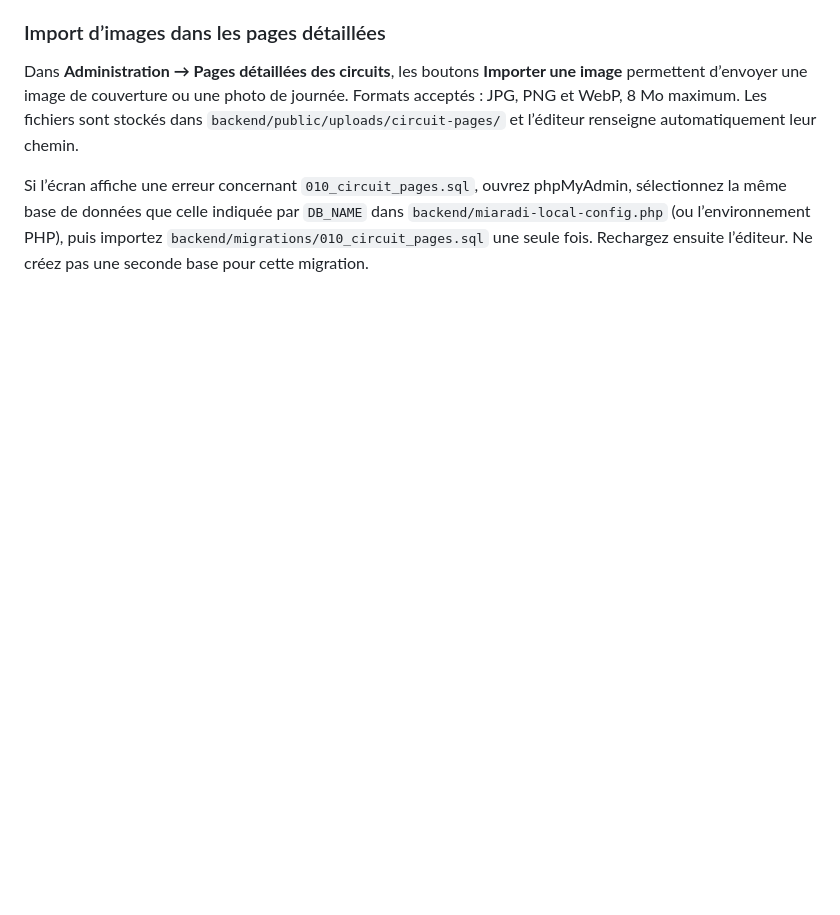
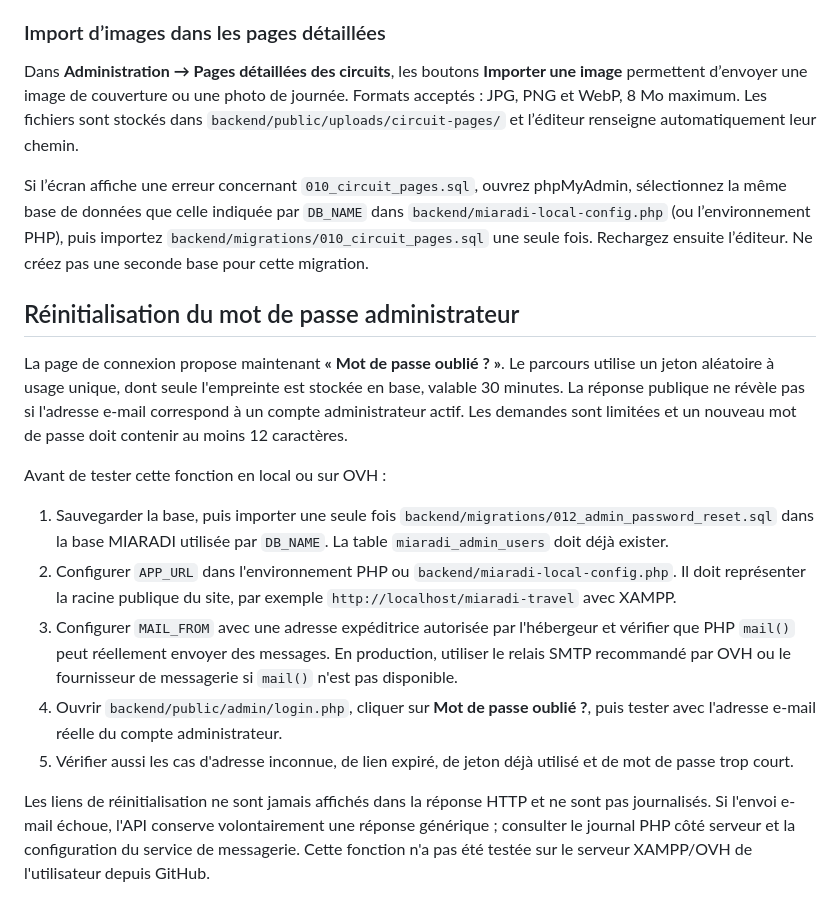
Before and after one commit to zagarino0/miaradi-travel, a Markdown page: README.md, the part around the change. GitHub-like rendering; blank space fills up the shorter version.

Commit message:
docs(auth): document admin password recovery setup

```diff
--- a/README.md
+++ b/README.md
@@ -109,3 +109,18 @@ Les pages de circuits créées dans l’administration sont automatiquement ajou
 Dans **Administration → Pages détaillées des circuits**, les boutons **Importer une image** permettent d’envoyer une image de couverture ou une photo de journée. Formats acceptés : JPG, PNG et WebP, 8 Mo maximum. Les fichiers sont stockés dans `backend/public/uploads/circuit-pages/` et l’éditeur renseigne automatiquement leur chemin.
 
 Si l’écran affiche une erreur concernant `010_circuit_pages.sql`, ouvrez phpMyAdmin, sélectionnez la même base de données que celle indiquée par `DB_NAME` dans `backend/miaradi-local-config.php` (ou l’environnement PHP), puis importez `backend/migrations/010_circuit_pages.sql` une seule fois. Rechargez ensuite l’éditeur. Ne créez pas une seconde base pour cette migration.
+
+
+## Réinitialisation du mot de passe administrateur
+
+La page de connexion propose maintenant **« Mot de passe oublié ? »**. Le parcours utilise un jeton aléatoire à usage unique, dont seule l'empreinte est stockée en base, valable 30 minutes. La réponse publique ne révèle pas si l'adresse e-mail correspond à un compte administrateur actif. Les demandes sont limitées et un nouveau mot de passe doit contenir au moins 12 caractères.
+
+Avant de tester cette fonction en local ou sur OVH :
+
+1. Sauvegarder la base, puis importer une seule fois `backend/migrations/012_admin_password_reset.sql` dans la base MIARADI utilisée par `DB_NAME`. La table `miaradi_admin_users` doit déjà exister.
+2. Configurer `APP_URL` dans l'environnement PHP ou `backend/miaradi-local-config.php`. Il doit représenter la racine publique du site, par exemple `http://localhost/miaradi-travel` avec XAMPP.
+3. Configurer `MAIL_FROM` avec une adresse expéditrice autorisée par l'hébergeur et vérifier que PHP `mail()` peut réellement envoyer des messages. En production, utiliser le relais SMTP recommandé par OVH ou le fournisseur de messagerie si `mail()` n'est pas disponible.
+4. Ouvrir `backend/public/admin/login.php`, cliquer sur **Mot de passe oublié ?**, puis tester avec l'adresse e-mail réelle du compte administrateur.
+5. Vérifier aussi les cas d'adresse inconnue, de lien expiré, de jeton déjà utilisé et de mot de passe trop court.
+
+Les liens de réinitialisation ne sont jamais affichés dans la réponse HTTP et ne sont pas journalisés. Si l'envoi e-mail échoue, l'API conserve volontairement une réponse générique ; consulter le journal PHP côté serveur et la configuration du service de messagerie. Cette fonction n'a pas été testée sur le serveur XAMPP/OVH de l'utilisateur depuis GitHub.
```
